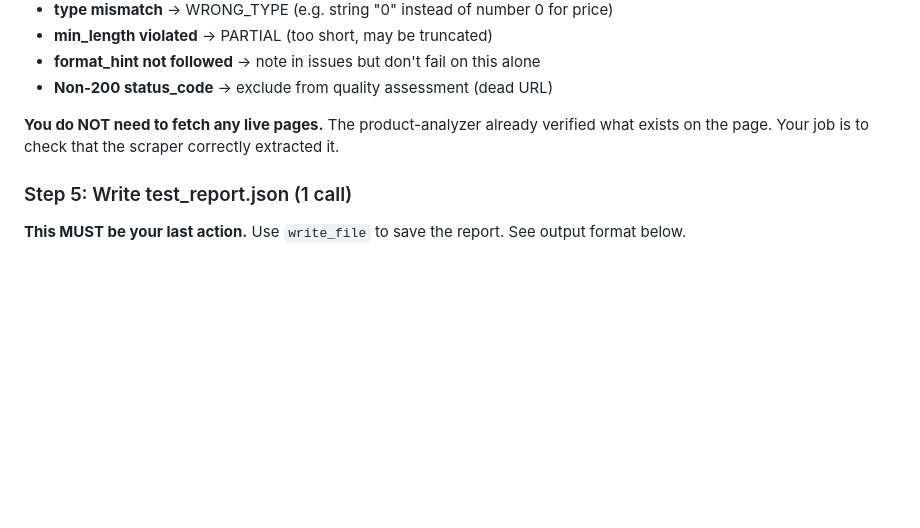
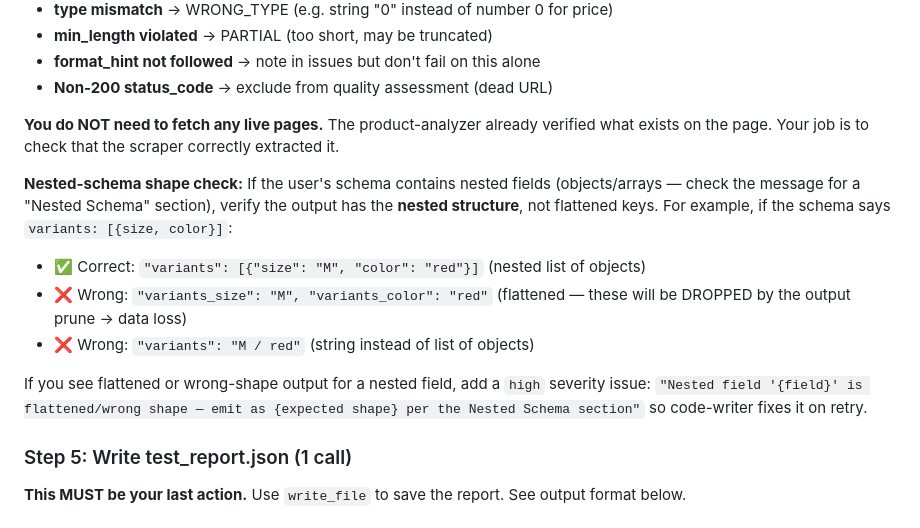
Before and after one commit to johndudex/u-ecom-scraper, a Markdown page: .opencode/agents/code-tester.md, the part around the change. Drawn GitHub-style; blank space fills up the shorter version.

```diff
--- a/.opencode/agents/code-tester.md
+++ b/.opencode/agents/code-tester.md
@@ -49,6 +49,13 @@ For each product in the output, check each field against `product_analysis.json
 - **Non-200 status_code** → exclude from quality assessment (dead URL)
 
 **You do NOT need to fetch any live pages.** The product-analyzer already verified what exists on the page. Your job is to check that the scraper correctly extracted it.
+
+**Nested-schema shape check:** If the user's schema contains nested fields (objects/arrays — check the message for a "Nested Schema" section), verify the output has the **nested structure**, not flattened keys. For example, if the schema says `variants: [{size, color}]`:
+- ✅ Correct: `"variants": [{"size": "M", "color": "red"}]` (nested list of objects)
+- ❌ Wrong: `"variants_size": "M", "variants_color": "red"` (flattened — these will be DROPPED by the output prune → data loss)
+- ❌ Wrong: `"variants": "M / red"` (string instead of list of objects)
+
+If you see flattened or wrong-shape output for a nested field, add a `high` severity issue: `"Nested field '{field}' is flattened/wrong shape — emit as {expected shape} per the Nested Schema section"` so code-writer fixes it on retry.
 
 ### Step 5: Write test_report.json (1 call)
 
```
Also changed, not shown: .opencode/agents/product-analyzer.md (+9 -0 lines).
